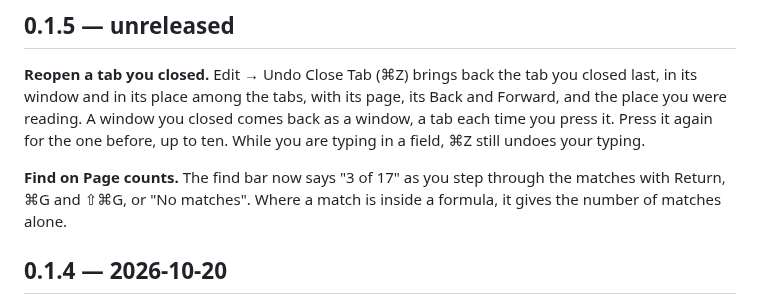
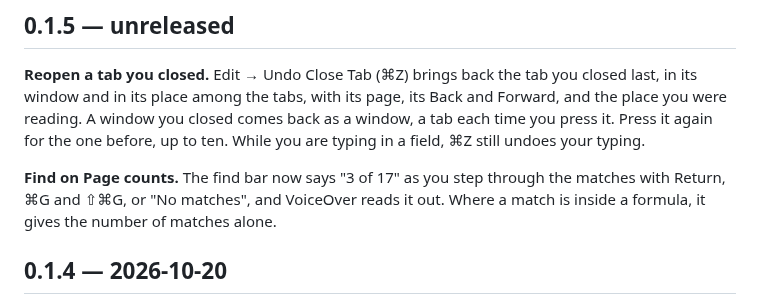
Before and after one commit to axhoover/ccwiki, a Markdown page: CHANGELOG.md, the part around the change. GitHub-like rendering.

```diff
--- a/CHANGELOG.md
+++ b/CHANGELOG.md
@@ -22,8 +22,9 @@ again for the one before, up to ten. While you are typing in a field, ⌘Z
 still undoes your typing.
 
 **Find on Page counts.** The find bar now says "3 of 17" as you step
-through the matches with Return, ⌘G and ⇧⌘G, or "No matches". Where a
-match is inside a formula, it gives the number of matches alone.
+through the matches with Return, ⌘G and ⇧⌘G, or "No matches", and
+VoiceOver reads it out. Where a match is inside a formula, it gives the
+number of matches alone.
 
 ## 0.1.4 — 2026-10-20
 
```
Also changed, not shown: PROGRESS.md (+76 -0 lines), plans/design-system.md (+4 -1 lines).
